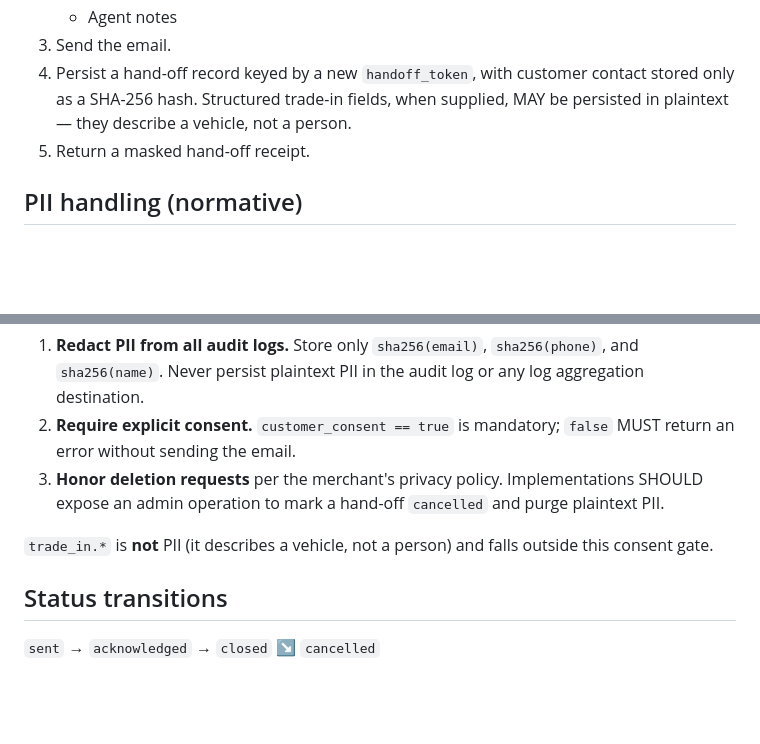
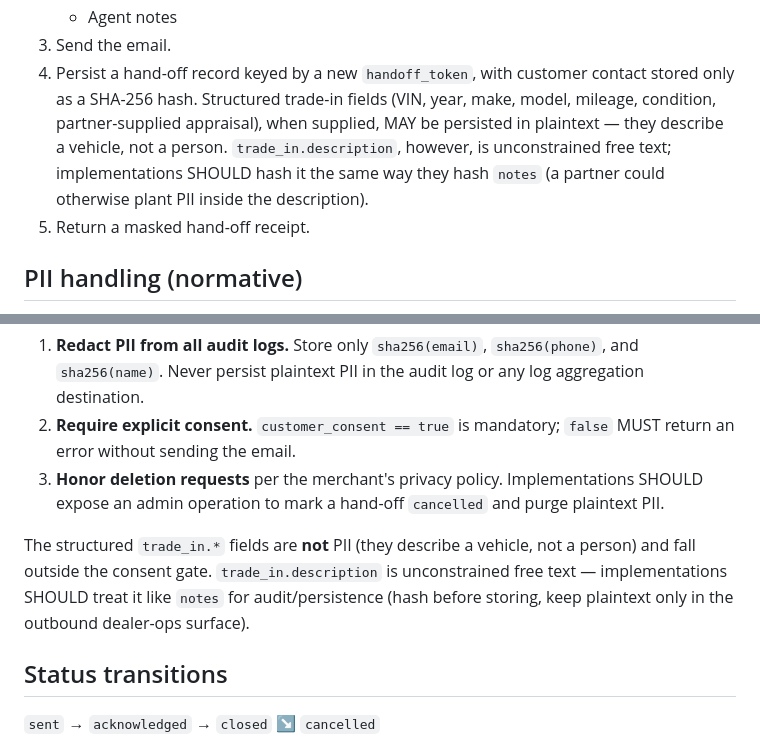
Before and after one commit to mm-open/dmc-12, a Markdown page: capabilities/deal-handoff.md, 2 parts joined by grey strips. Rendered like a GitHub page; blank space fills up the shorter version.

Commit message:
docs(deal_handoff): clarify description SHOULD be hashed in storage
Codex review on the reference implementation flagged that
`trade_in.description` is unconstrained free text and a partner could
plant PII inside it. Add a normative SHOULD to the capability doc so
other dealers implementing DMC-12 treat description like `notes` for
audit/persistence rather than persisting it plaintext. Structured
fields (VIN/year/make/model/mileage/condition/appraisal) remain
plaintext-safe.

Co-Authored-By: Claude Opus 4.7 (1M context) <noreply@anthropic.com>

```diff
--- a/capabilities/deal-handoff.md
+++ b/capabilities/deal-handoff.md
@@ -77,8 +77,12 @@ supplied, implementations MUST treat disclosure as implicit
 3. Send the email.
 4. Persist a hand-off record keyed by a new `handoff_token`, with
    customer contact stored only as a SHA-256 hash. Structured trade-in
-   fields, when supplied, MAY be persisted in plaintext — they describe
-   a vehicle, not a person.
+   fields (VIN, year, make, model, mileage, condition, partner-supplied
+   appraisal), when supplied, MAY be persisted in plaintext — they
+   describe a vehicle, not a person. `trade_in.description`, however, is
+   unconstrained free text; implementations SHOULD hash it the same way
+   they hash `notes` (a partner could otherwise plant PII inside the
+   description).
 5. Return a masked hand-off receipt.
 
 ## PII handling (normative)
@@ -94,8 +98,11 @@ Implementations MUST:
    Implementations SHOULD expose an admin operation to mark a hand-off
    `cancelled` and purge plaintext PII.
 
-`trade_in.*` is **not** PII (it describes a vehicle, not a person) and
-falls outside this consent gate.
+The structured `trade_in.*` fields are **not** PII (they describe a
+vehicle, not a person) and fall outside the consent gate.
+`trade_in.description` is unconstrained free text — implementations
+SHOULD treat it like `notes` for audit/persistence (hash before storing,
+keep plaintext only in the outbound dealer-ops surface).
 
 ## Status transitions
 
```
